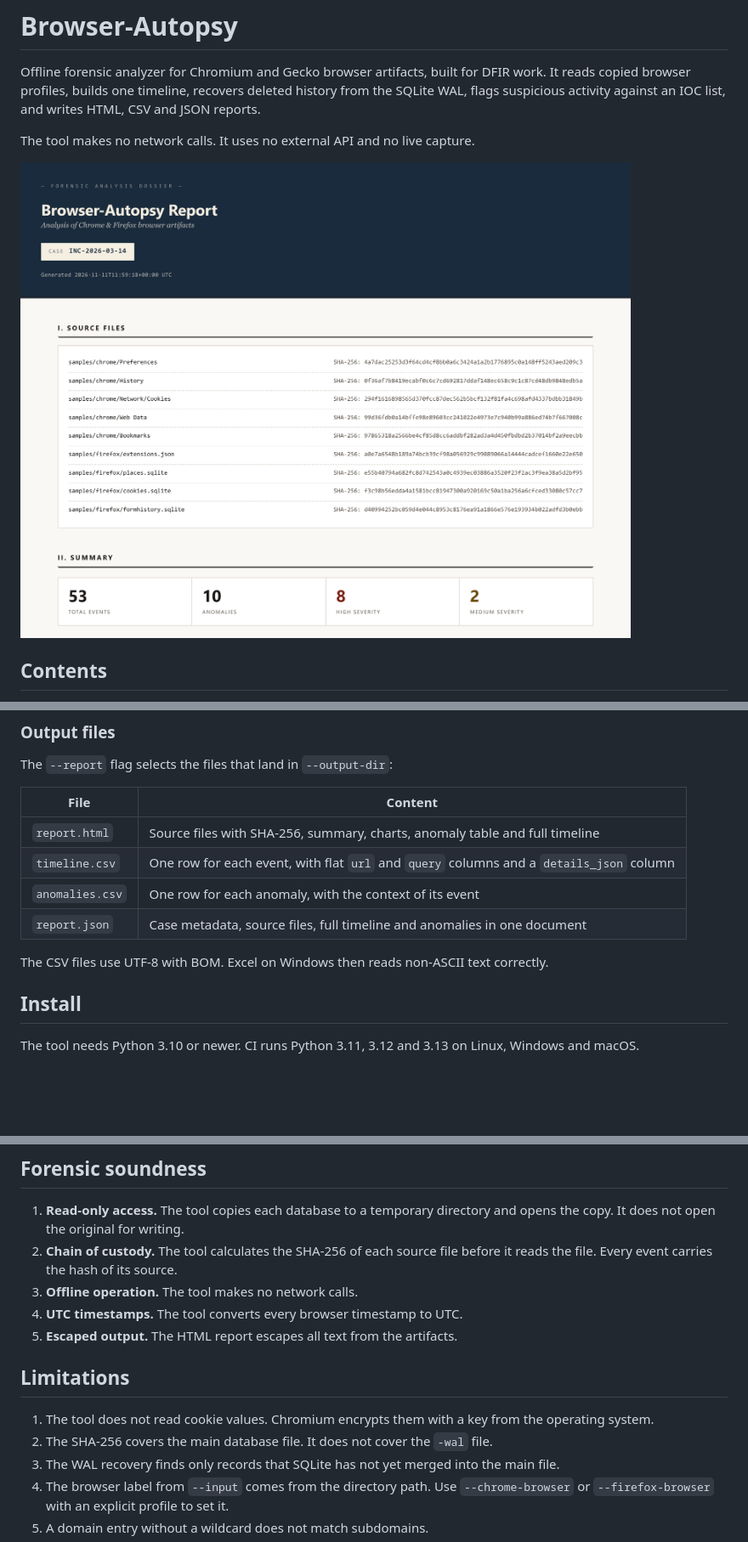
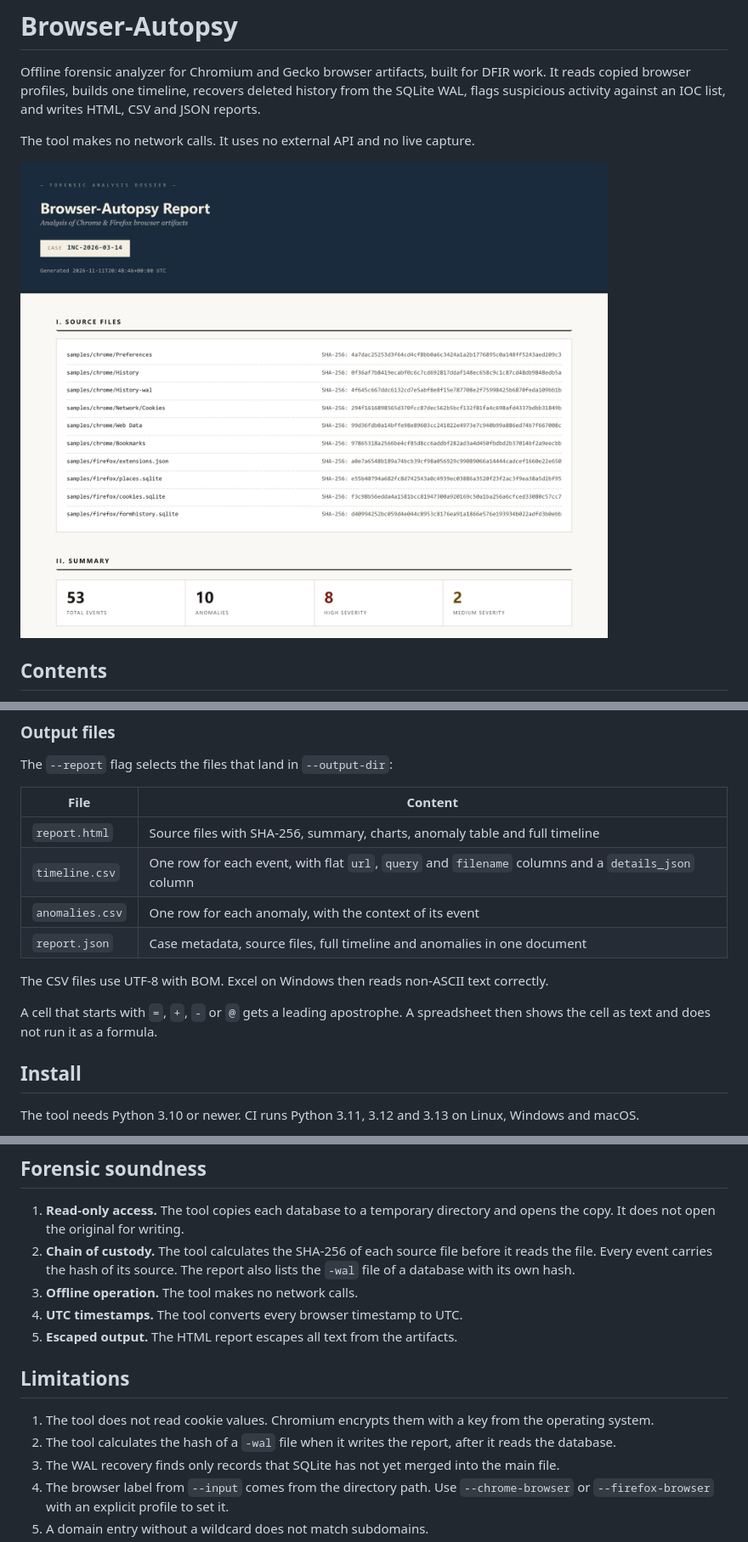
Before and after one commit to Slasq/Browser-Autopsy, a Markdown page: README.md, 3 parts joined by grey strips. Shown at 85% size. Drawn GitHub-style; pictures changed too: docs/img/report-overview.png; blank space fills up the shorter version.

```diff
--- a/README.md
+++ b/README.md
@@ -116,11 +116,14 @@ The `--report` flag selects the files that land in `--output-dir`:
 | File            | Content                                                                              |
 |-----------------|--------------------------------------------------------------------------------------|
 | `report.html`   | Source files with SHA-256, summary, charts, anomaly table and full timeline          |
-| `timeline.csv`  | One row for each event, with flat `url` and `query` columns and a `details_json` column |
+| `timeline.csv`  | One row for each event, with flat `url`, `query` and `filename` columns and a `details_json` column |
 | `anomalies.csv` | One row for each anomaly, with the context of its event                              |
 | `report.json`   | Case metadata, source files, full timeline and anomalies in one document             |
 
 The CSV files use UTF-8 with BOM. Excel on Windows then reads non-ASCII text correctly.
+
+A cell that starts with `=`, `+`, `-` or `@` gets a leading apostrophe. A spreadsheet
+then shows the cell as text and does not run it as a formula.
 
 ## Install
 
@@ -300,7 +303,7 @@ cannot recover a record after SQLite merges the WAL and reuses the pages.
 ## Forensic soundness
 
 1. **Read-only access.** The tool copies each database to a temporary directory and opens the copy. It does not open the original for writing.
-2. **Chain of custody.** The tool calculates the SHA-256 of each source file before it reads the file. Every event carries the hash of its source.
+2. **Chain of custody.** The tool calculates the SHA-256 of each source file before it reads the file. Every event carries the hash of its source. The report also lists the `-wal` file of a database with its own hash.
 3. **Offline operation.** The tool makes no network calls.
 4. **UTC timestamps.** The tool converts every browser timestamp to UTC.
 5. **Escaped output.** The HTML report escapes all text from the artifacts.
@@ -308,7 +311,7 @@ cannot recover a record after SQLite merges the WAL and reuses the pages.
 ## Limitations
 
 1. The tool does not read cookie values. Chromium encrypts them with a key from the operating system.
-2. The SHA-256 covers the main database file. It does not cover the `-wal` file.
+2. The tool calculates the hash of a `-wal` file when it writes the report, after it reads the database.
 3. The WAL recovery finds only records that SQLite has not yet merged into the main file.
 4. The browser label from `--input` comes from the directory path. Use `--chrome-browser` or `--firefox-browser` with an explicit profile to set it.
 5. A domain entry without a wildcard does not match subdomains.
```
Also changed, not shown: other parts of README.md (+1 -1 lines), 12 other files.
